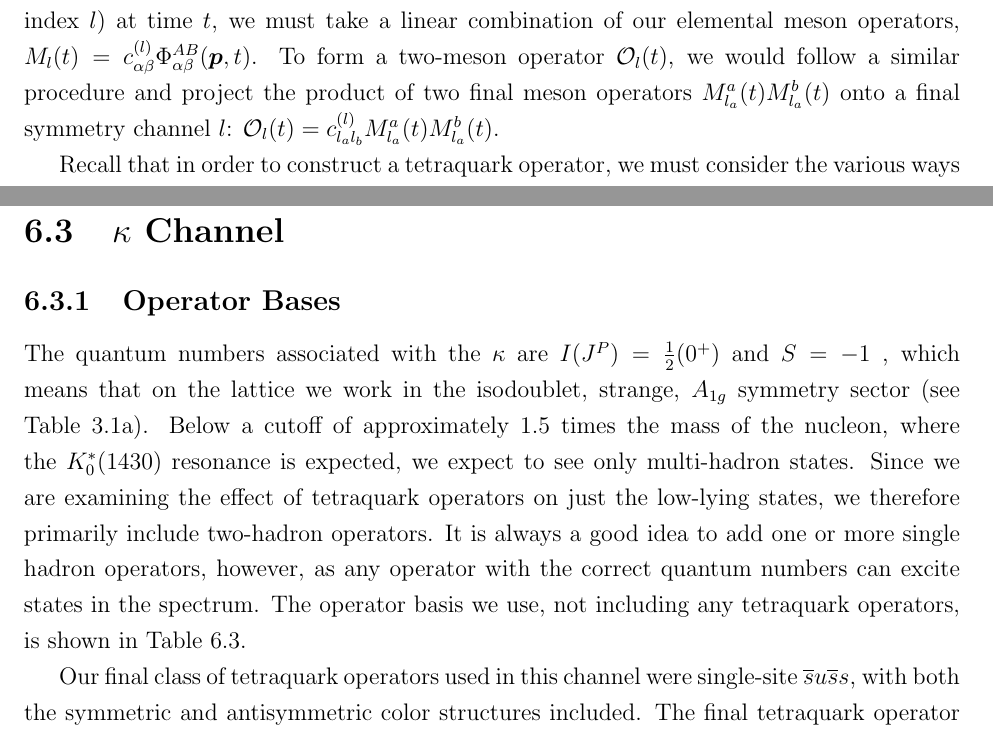
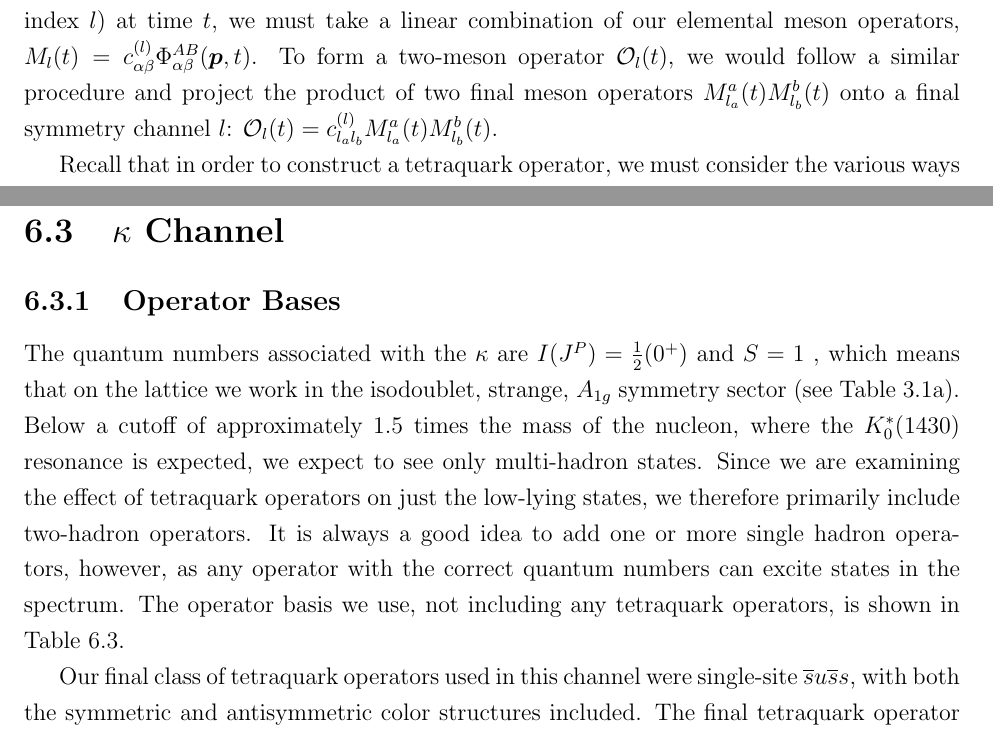
Before and after one commit to dannydarvish/thesis, a LaTeX thesis (main.tex, which reads chapters/tetraquarks.tex): two parts of pages 78 and 80 of 157, joined at a grey line, cut so that both start at the same text. Compiled offline with pdfLaTeX.

Commit message:
more typos

```diff
--- a/chapters/tetraquarks.tex
+++ b/chapters/tetraquarks.tex
@@ -16,7 +16,7 @@ We perform Monte Carlo calculations using $412$ gauge field configurations gener
 \renewcommand{\arraystretch}{1.5}
 \section{Operator Construction}
 We include single- and two- meson operators, as well as tetraquark operators, in the basis of interpolating operators. As a brief review of the material presented in Ch.~\ref{ch:operators}, we construct our elemental operators using building blocks of smeared, gauge-covariantly displaced quark fields, and stout-smeared link variables. To form the final operators out of our elemental operators, we project the elemental operators onto various symmetry channels according to isospin, parity, $G$-parity, octahedral little group, etc. That is, to form a meson operator $M_{l}(t)$ that transforms irreducibly under all symmetries of interest (labeled by the compound index $l$) at time $t$, we must
-take a linear combination of our elemental meson operators, $M_{l}(t)=c_{\alpha \beta}^{(l)} \Phi_{\alpha \beta}^{A B}(\boldsymbol{p}, t)$. To form a two-meson operator $\mathcal{O}_l(t)$, we would follow a similar procedure and project the product of two final meson operators $M^{a}_{l_a}(t) M^{b}_{l_a}(t)$ onto a final symmetry channel $l$: $\mathcal{O}_l(t) = c^{(l)}_{l_a l_b} M^{a}_{l_a}(t) M^{b}_{l_a}(t)$.
+take a linear combination of our elemental meson operators, $M_{l}(t)=c_{\alpha \beta}^{(l)} \Phi_{\alpha \beta}^{A B}(\boldsymbol{p}, t)$. To form a two-meson operator $\mathcal{O}_l(t)$, we would follow a similar procedure and project the product of two final meson operators $M^{a}_{l_a}(t) M^{b}_{l_b}(t)$ onto a final symmetry channel $l$: $\mathcal{O}_l(t) = c^{(l)}_{l_a l_b} M^{a}_{l_a}(t) M^{b}_{l_b}(t)$.
 
 Recall that in order to construct a tetraquark operator, we must consider the various ways to construct a color-singlet four-quark object out of four quark fields. As seen in Ref.~\cite{pittir33243}, the Clebsch-Gordon decompositions show that the only way to construct a color-singlet is by using two quarks and two antiquarks, and that doing so yields two linearly independent color singlet objects:
 \begin{equation}\label{eq:cg}
@@ -53,7 +53,7 @@ While we chose only a handful of tetraquark operators for our final analysis, we
 
 \section{$\kappa$ Channel}
 \subsection{Operator Bases}
-The quantum numbers associated with the $\kappa$ are $I(J^{P})=\frac{1}{2}(0^+)$ and $S=-1$ , which means that on the lattice we work in the isodoublet, strange, $A_{1g}$ symmetry sector (see Table~\ref{table:O_occurrence_nums}). Below a cutoff of approximately 1.5 times the mass of the nucleon, where the $K_0^*(1430)$ resonance is expected, we expect to see only multi-hadron states. Since we are examining the effect of tetraquark operators on just the low-lying states, we therefore primarily include two-hadron operators. It is always a good idea to add one or more single hadron operators, however, as any operator with the correct quantum numbers can excite states in the spectrum. The operator basis we use, not including any tetraquark operators, is shown in Table~\ref{table:kappa_ops_no_tq}.
+The quantum numbers associated with the $\kappa$ are $I(J^{P})=\frac{1}{2}(0^+)$ and $S=1$ , which means that on the lattice we work in the isodoublet, strange, $A_{1g}$ symmetry sector (see Table~\ref{table:O_occurrence_nums}). Below a cutoff of approximately 1.5 times the mass of the nucleon, where the $K_0^*(1430)$ resonance is expected, we expect to see only multi-hadron states. Since we are examining the effect of tetraquark operators on just the low-lying states, we therefore primarily include two-hadron operators. It is always a good idea to add one or more single hadron operators, however, as any operator with the correct quantum numbers can excite states in the spectrum. The operator basis we use, not including any tetraquark operators, is shown in Table~\ref{table:kappa_ops_no_tq}.
 \begin{table}
   \centering
   \begin{tabular}{l|l}
```
Also changed, not shown: 2 other files.
